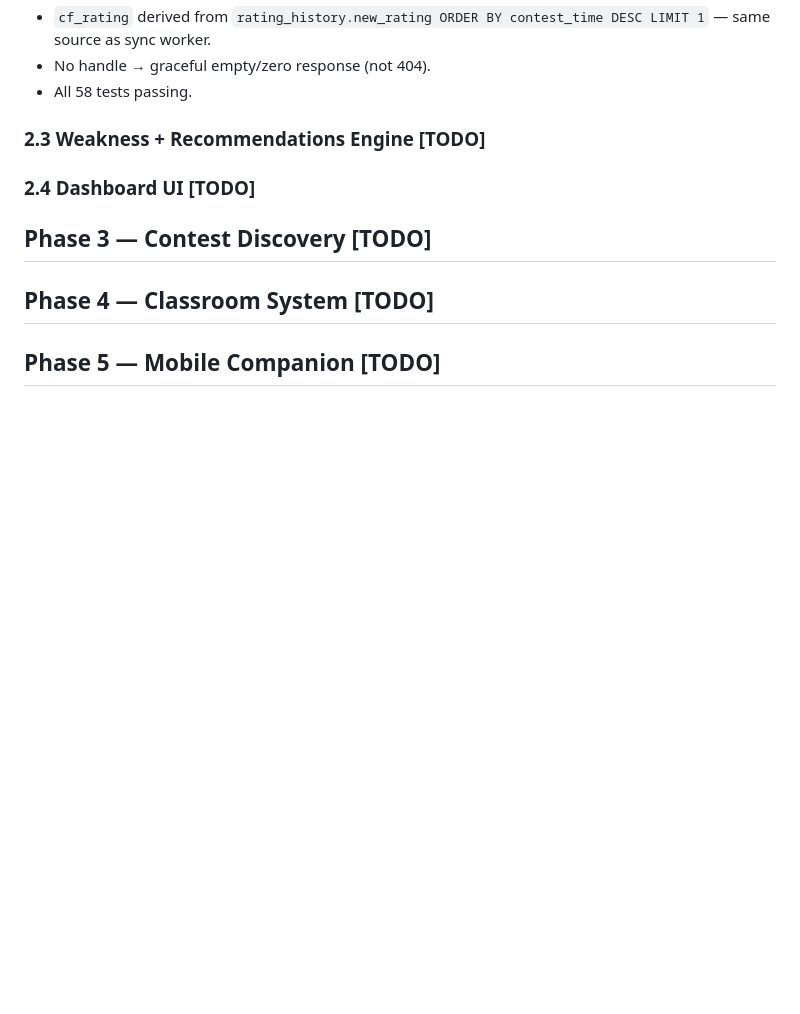
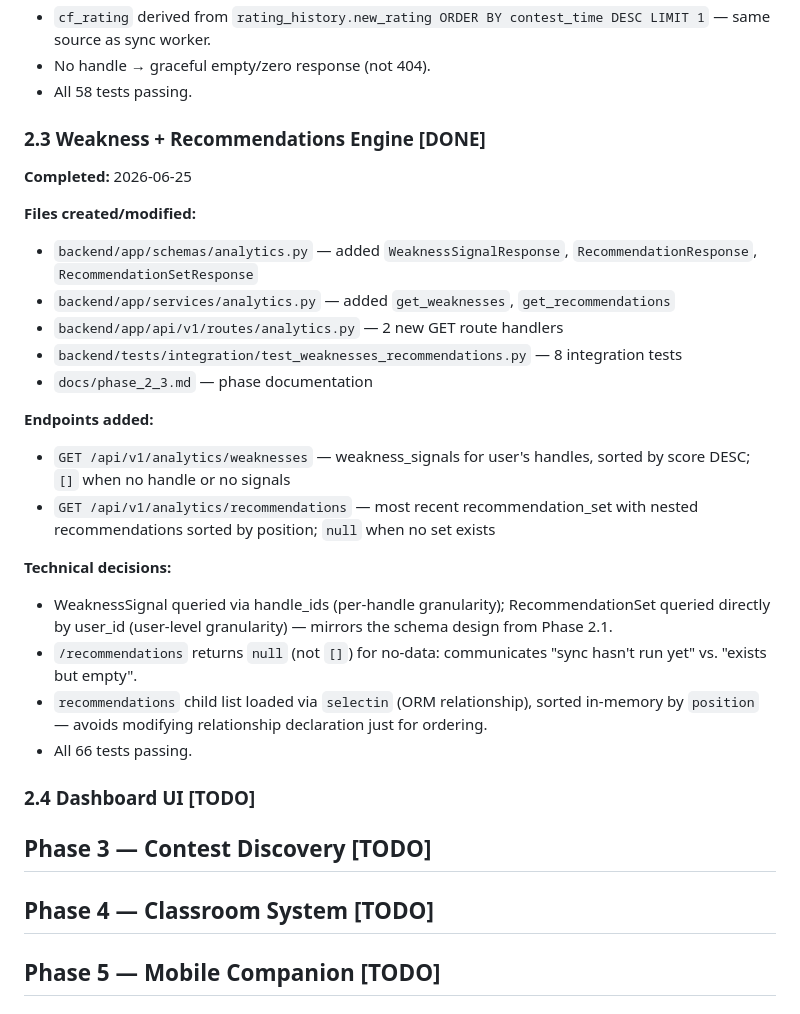
Before and after one commit to 26sudipta/prognos, a Markdown page: PROGRESS.md, the part around the change. Rendered like a GitHub page; blank space fills up the shorter version.

Commit message:
docs(phase-2-3): update PROGRESS.md

```diff
--- a/PROGRESS.md
+++ b/PROGRESS.md
@@ -224,7 +224,25 @@
 - `cf_rating` derived from `rating_history.new_rating ORDER BY contest_time DESC LIMIT 1` — same source as sync worker.
 - No handle → graceful empty/zero response (not 404).
 - All 58 tests passing.
-### 2.3 Weakness + Recommendations Engine [TODO]
+### 2.3 Weakness + Recommendations Engine [DONE]
+**Completed:** 2026-06-25
+
+**Files created/modified:**
+- `backend/app/schemas/analytics.py` — added `WeaknessSignalResponse`, `RecommendationResponse`, `RecommendationSetResponse`
+- `backend/app/services/analytics.py` — added `get_weaknesses`, `get_recommendations`
+- `backend/app/api/v1/routes/analytics.py` — 2 new GET route handlers
+- `backend/tests/integration/test_weaknesses_recommendations.py` — 8 integration tests
+- `docs/phase_2_3.md` — phase documentation
+
+**Endpoints added:**
+- `GET /api/v1/analytics/weaknesses` — weakness_signals for user's handles, sorted by score DESC; `[]` when no handle or no signals
+- `GET /api/v1/analytics/recommendations` — most recent recommendation_set with nested recommendations sorted by position; `null` when no set exists
+
+**Technical decisions:**
+- WeaknessSignal queried via handle_ids (per-handle granularity); RecommendationSet queried directly by user_id (user-level granularity) — mirrors the schema design from Phase 2.1.
+- `/recommendations` returns `null` (not `[]`) for no-data: communicates "sync hasn't run yet" vs. "exists but empty".
+- `recommendations` child list loaded via `selectin` (ORM relationship), sorted in-memory by `position` — avoids modifying relationship declaration just for ordering.
+- All 66 tests passing.
 ### 2.4 Dashboard UI [TODO]
 
 ## Phase 3 — Contest Discovery [TODO]
```
